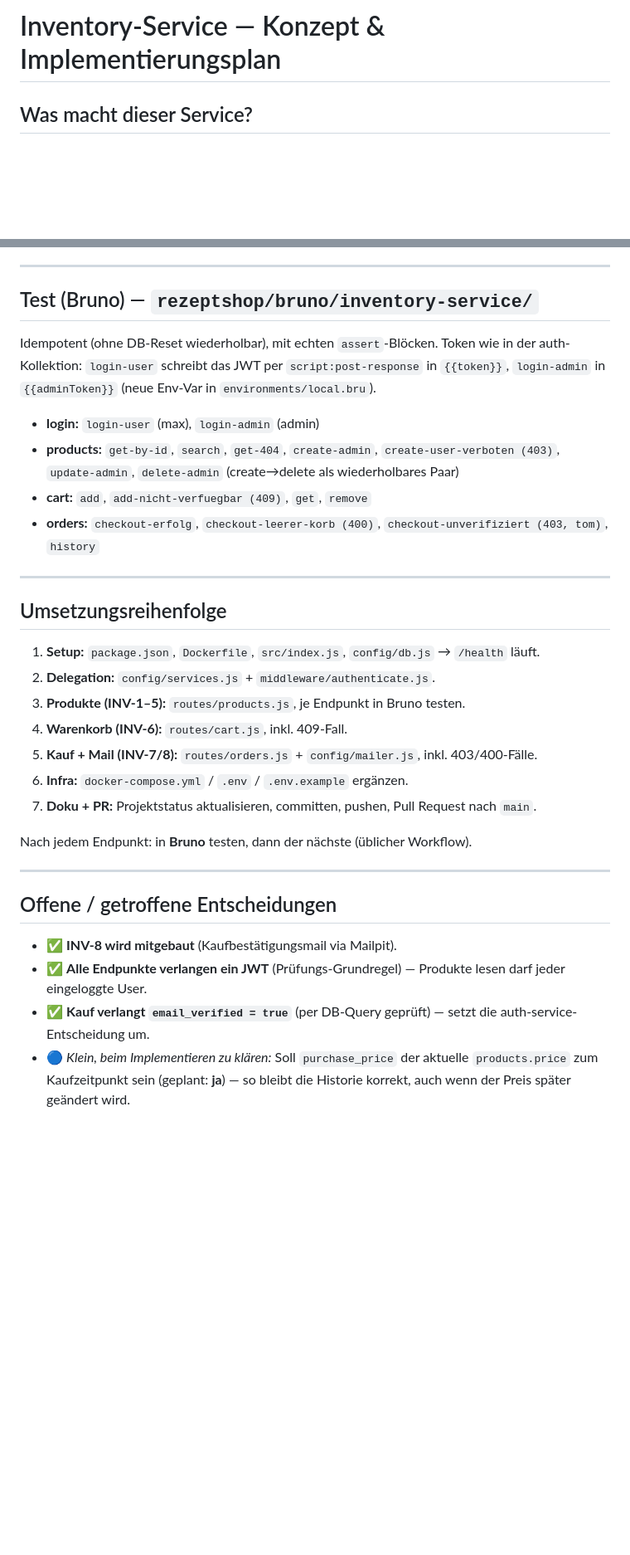
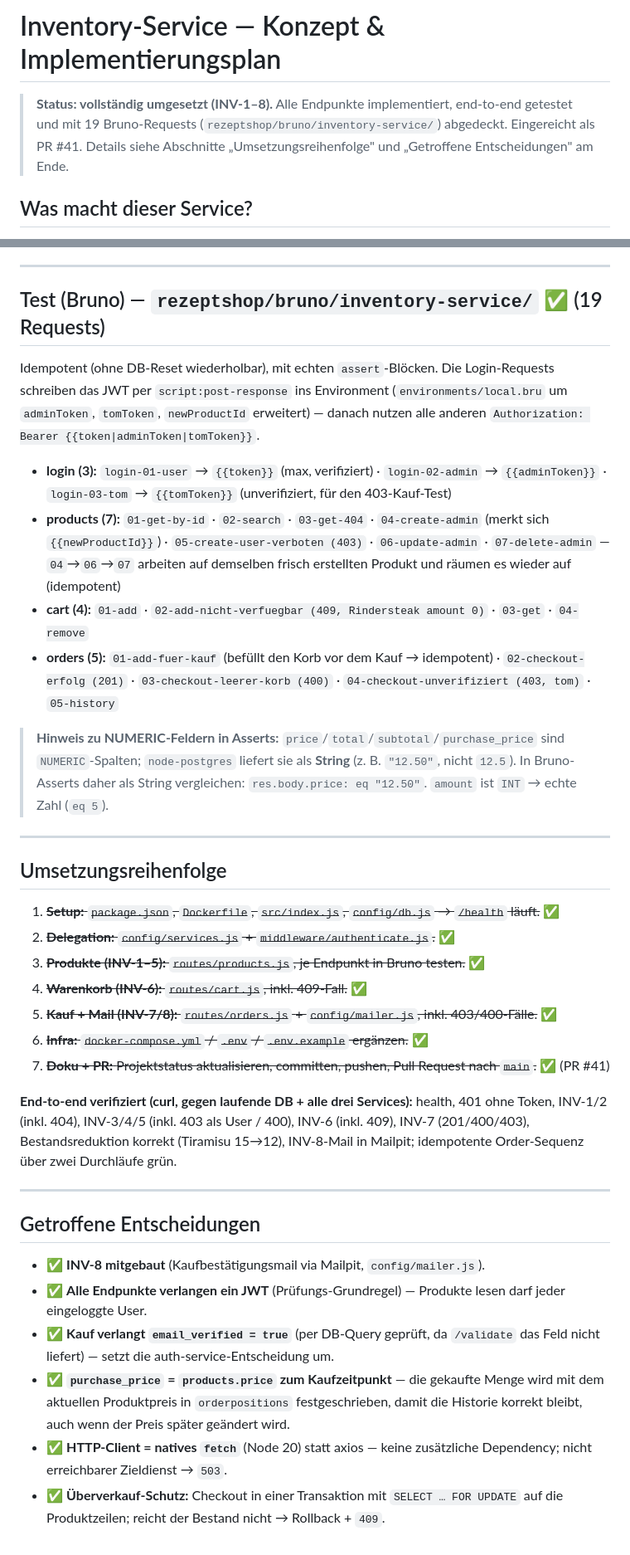
Before and after one commit to bekirtahagd/rezeptshop, a Markdown page: backend/inventory-service/Konzept.md, 2 parts joined by grey strips. Shown at 83% size. Rendered like a GitHub page; blank space fills up the shorter version.

Commit message:
docs(inventory): Konzept.md auf umgesetzten Stand aktualisieren
Status-Marker (✅) für alle Schritte, tatsächliche 19 Bruno-Requests +
Env-Vars dokumentiert, NUMERIC-als-String-Hinweis für Asserts, getroffene
Entscheidungen (purchase_price, fetch, FOR-UPDATE) ergänzt.

Co-Authored-By: Claude Opus 4.8 <noreply@anthropic.com>

```diff
--- a/backend/inventory-service/Konzept.md
+++ b/backend/inventory-service/Konzept.md
@@ -1,4 +1,9 @@
 # Inventory-Service — Konzept & Implementierungsplan
+
+> **Status: vollständig umgesetzt (INV-1–8).** Alle Endpunkte implementiert, end-to-end
+> getestet und mit 19 Bruno-Requests (`rezeptshop/bruno/inventory-service/`) abgedeckt.
+> Eingereicht als PR #41. Details siehe Abschnitte „Umsetzungsreihenfolge" und
+> „Getroffene Entscheidungen" am Ende.
 
 ## Was macht dieser Service?
 
@@ -239,42 +244,60 @@ Konventionen vom auth-/authorization-service: deutsche Kommentare, `async/await`
 
 ---
 
-## Test (Bruno) — `rezeptshop/bruno/inventory-service/`
+## Test (Bruno) — `rezeptshop/bruno/inventory-service/` ✅ (19 Requests)
 
-Idempotent (ohne DB-Reset wiederholbar), mit echten `assert`-Blöcken. Token wie in der
-auth-Kollektion: `login-user` schreibt das JWT per `script:post-response` in `{{token}}`,
-`login-admin` in `{{adminToken}}` (neue Env-Var in `environments/local.bru`).
+Idempotent (ohne DB-Reset wiederholbar), mit echten `assert`-Blöcken. Die Login-Requests
+schreiben das JWT per `script:post-response` ins Environment (`environments/local.bru` um
+`adminToken`, `tomToken`, `newProductId` erweitert) — danach nutzen alle anderen
+`Authorization: Bearer {{token|adminToken|tomToken}}`.
 
-- **login:** `login-user` (max), `login-admin` (admin)
-- **products:** `get-by-id`, `search`, `get-404`, `create-admin`, `create-user-verboten (403)`,
-  `update-admin`, `delete-admin` (create→delete als wiederholbares Paar)
-- **cart:** `add`, `add-nicht-verfuegbar (409)`, `get`, `remove`
-- **orders:** `checkout-erfolg`, `checkout-leerer-korb (400)`, `checkout-unverifiziert (403, tom)`,
-  `history`
+- **login (3):** `login-01-user` → `{{token}}` (max, verifiziert) · `login-02-admin` →
+  `{{adminToken}}` · `login-03-tom` → `{{tomToken}}` (unverifiziert, für den 403-Kauf-Test)
+- **products (7):** `01-get-by-id` · `02-search` · `03-get-404` · `04-create-admin`
+  (merkt sich `{{newProductId}}`) · `05-create-user-verboten (403)` · `06-update-admin`
+  · `07-delete-admin` — `04`→`06`→`07` arbeiten auf demselben frisch erstellten Produkt
+  und räumen es wieder auf (idempotent)
+- **cart (4):** `01-add` · `02-add-nicht-verfuegbar (409, Rindersteak amount 0)` · `03-get`
+  · `04-remove`
+- **orders (5):** `01-add-fuer-kauf` (befüllt den Korb vor dem Kauf → idempotent) ·
+  `02-checkout-erfolg (201)` · `03-checkout-leerer-korb (400)` ·
+  `04-checkout-unverifiziert (403, tom)` · `05-history`
+
+> **Hinweis zu NUMERIC-Feldern in Asserts:** `price`/`total`/`subtotal`/`purchase_price`
+> sind `NUMERIC`-Spalten; `node-postgres` liefert sie als **String** (z. B. `"12.50"`, nicht
+> `12.5`). In Bruno-Asserts daher als String vergleichen: `res.body.price: eq "12.50"`.
+> `amount` ist `INT` → echte Zahl (`eq 5`).
 
 ---
 
 ## Umsetzungsreihenfolge
 
-1. **Setup:** `package.json`, `Dockerfile`, `src/index.js`, `config/db.js` → `/health` läuft.
-2. **Delegation:** `config/services.js` + `middleware/authenticate.js`.
-3. **Produkte (INV-1–5):** `routes/products.js`, je Endpunkt in Bruno testen.
-4. **Warenkorb (INV-6):** `routes/cart.js`, inkl. 409-Fall.
-5. **Kauf + Mail (INV-7/8):** `routes/orders.js` + `config/mailer.js`, inkl. 403/400-Fälle.
-6. **Infra:** `docker-compose.yml` / `.env` / `.env.example` ergänzen.
-7. **Doku + PR:** Projektstatus aktualisieren, committen, pushen, Pull Request nach `main`.
+1. ~~**Setup:** `package.json`, `Dockerfile`, `src/index.js`, `config/db.js` → `/health` läuft.~~ ✅
+2. ~~**Delegation:** `config/services.js` + `middleware/authenticate.js`.~~ ✅
+3. ~~**Produkte (INV-1–5):** `routes/products.js`, je Endpunkt in Bruno testen.~~ ✅
+4. ~~**Warenkorb (INV-6):** `routes/cart.js`, inkl. 409-Fall.~~ ✅
+5. ~~**Kauf + Mail (INV-7/8):** `routes/orders.js` + `config/mailer.js`, inkl. 403/400-Fälle.~~ ✅
+6. ~~**Infra:** `docker-compose.yml` / `.env` / `.env.example` ergänzen.~~ ✅
+7. ~~**Doku + PR:** Projektstatus aktualisieren, committen, pushen, Pull Request nach `main`.~~ ✅ (PR #41)
 
-Nach jedem Endpunkt: in **Bruno** testen, dann der nächste (üblicher Workflow).
+**End-to-end verifiziert (curl, gegen laufende DB + alle drei Services):** health, 401 ohne
+Token, INV-1/2 (inkl. 404), INV-3/4/5 (inkl. 403 als User / 400), INV-6 (inkl. 409),
+INV-7 (201/400/403), Bestandsreduktion korrekt (Tiramisu 15→12), INV-8-Mail in Mailpit;
+idempotente Order-Sequenz über zwei Durchläufe grün.
 
 ---
 
-## Offene / getroffene Entscheidungen
+## Getroffene Entscheidungen
 
-- ✅ **INV-8 wird mitgebaut** (Kaufbestätigungsmail via Mailpit).
+- ✅ **INV-8 mitgebaut** (Kaufbestätigungsmail via Mailpit, `config/mailer.js`).
 - ✅ **Alle Endpunkte verlangen ein JWT** (Prüfungs-Grundregel) — Produkte lesen darf jeder
   eingeloggte User.
-- ✅ **Kauf verlangt `email_verified = true`** (per DB-Query geprüft) — setzt die
-  auth-service-Entscheidung um.
-- 🔵 *Klein, beim Implementieren zu klären:* Soll `purchase_price` der aktuelle `products.price`
-  zum Kaufzeitpunkt sein (geplant: **ja**) — so bleibt die Historie korrekt, auch wenn der
-  Preis später geändert wird.
+- ✅ **Kauf verlangt `email_verified = true`** (per DB-Query geprüft, da `/validate` das Feld
+  nicht liefert) — setzt die auth-service-Entscheidung um.
+- ✅ **`purchase_price` = `products.price` zum Kaufzeitpunkt** — die gekaufte Menge wird mit
+  dem aktuellen Produktpreis in `orderpositions` festgeschrieben, damit die Historie korrekt
+  bleibt, auch wenn der Preis später geändert wird.
+- ✅ **HTTP-Client = natives `fetch`** (Node 20) statt axios — keine zusätzliche Dependency;
+  nicht erreichbarer Zieldienst → `503`.
+- ✅ **Überverkauf-Schutz:** Checkout in einer Transaktion mit `SELECT … FOR UPDATE` auf die
+  Produktzeilen; reicht der Bestand nicht → Rollback + `409`.
```
